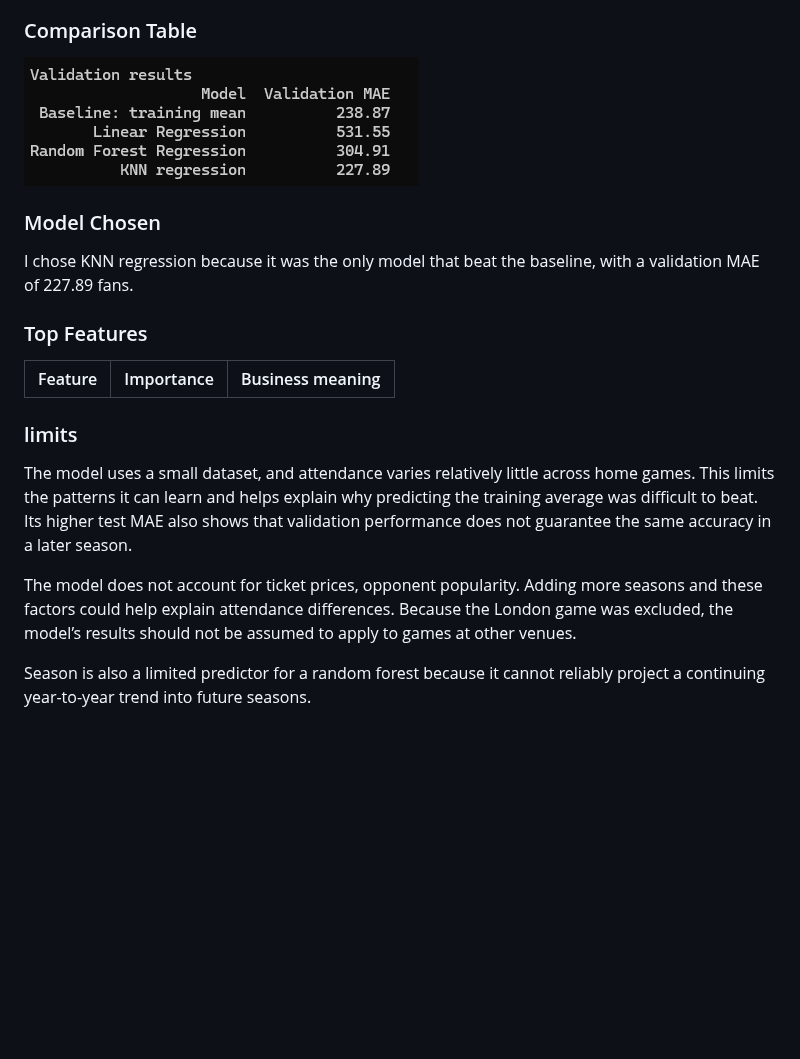
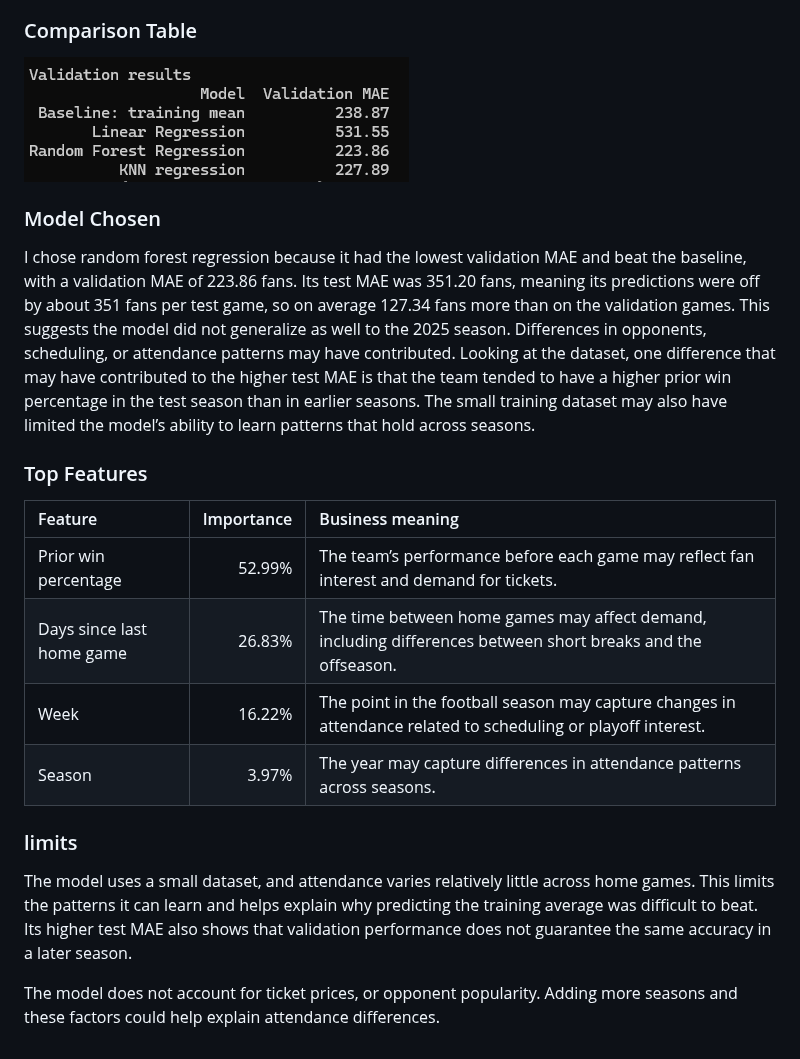
Before and after one commit to 23jchaplin/bmkt670-final-project, a Markdown page: docs/model_report.md, the part around the change. Rendered like a GitHub page; pictures changed too: docs/comparison_table.png; blank space fills up the shorter version.

```diff
--- a/docs/model_report.md
+++ b/docs/model_report.md
@@ -19,16 +19,18 @@ I used mean absolute error (MAE), which measures how many fans my attendance pre
 
 ### Model Chosen
 
-I chose KNN regression because it was the only model that beat the baseline, with a validation MAE of 227.89 fans.
+I chose random forest regression because it had the lowest validation MAE and beat the baseline, with a validation MAE of 223.86 fans. Its test MAE was 351.20 fans, meaning its predictions were off by about 351 fans per test game, so on average 127.34 fans more than on the validation games. This suggests the model did not generalize as well to the 2025 season. Differences in opponents, scheduling, or attendance patterns may have contributed. Looking at the dataset, one difference that may have contributed to the higher test MAE is that the team tended to have a higher prior win percentage in the test season than in earlier seasons. The small training dataset may also have limited the model’s ability to learn patterns that hold across seasons.
 
 ### Top Features
 | Feature | Importance | Business meaning |
 | :--- | ---: | :--- |
+| Prior win percentage | 52.99% | The team’s performance before each game may reflect fan interest and demand for tickets. |
+| Days since last home game | 26.83% | The time between home games may affect demand, including differences between short breaks and the offseason. |
+| Week | 16.22% | The point in the football season may capture changes in attendance related to scheduling or playoff interest. |
+| Season | 3.97% | The year may capture differences in attendance patterns across seasons. |
 
 
 ### limits
 The model uses a small dataset, and attendance varies relatively little across home games. This limits the patterns it can learn and helps explain why predicting the training average was difficult to beat. Its higher test MAE also shows that validation performance does not guarantee the same accuracy in a later season.
 
-The model does not account for ticket prices, opponent popularity. Adding more seasons and these factors could help explain attendance differences. Because the London game was excluded, the model’s results should not be assumed to apply to games at other venues.
-
-Season is also a limited predictor for a random forest because it cannot reliably project a continuing year-to-year trend into future seasons.
+The model does not account for ticket prices, or opponent popularity. Adding more seasons and these factors could help explain attendance differences.
```
Also changed, not shown: docs/field_sources.md (+6 -0 lines), 3 other files.
